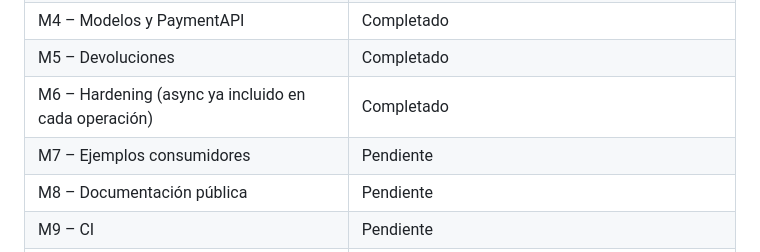
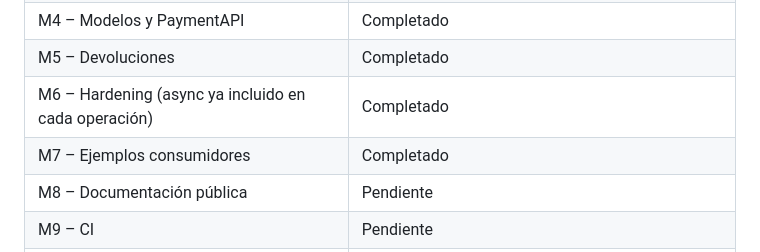
Before and after one commit to Alejo2075/enzona-sdk-java, a Markdown page: PLAN.md, the part around the change. Drawn GitHub-style.

Commit message:
docs: record M7 completion in the plan
Co-Authored-By: Claude Sonnet 5.5 <noreply@anthropic.com>

```diff
--- a/PLAN.md
+++ b/PLAN.md
@@ -14,7 +14,7 @@
 | M4 – Modelos y PaymentAPI | Completado |
 | M5 – Devoluciones | Completado |
 | M6 – Hardening (async ya incluido en cada operación) | Completado |
-| M7 – Ejemplos consumidores | Pendiente |
+| M7 – Ejemplos consumidores | Completado |
 | M8 – Documentación pública | Pendiente |
 | M9 – CI | Pendiente |
 | M10 – Preparación Maven Central | Pendiente |
```
